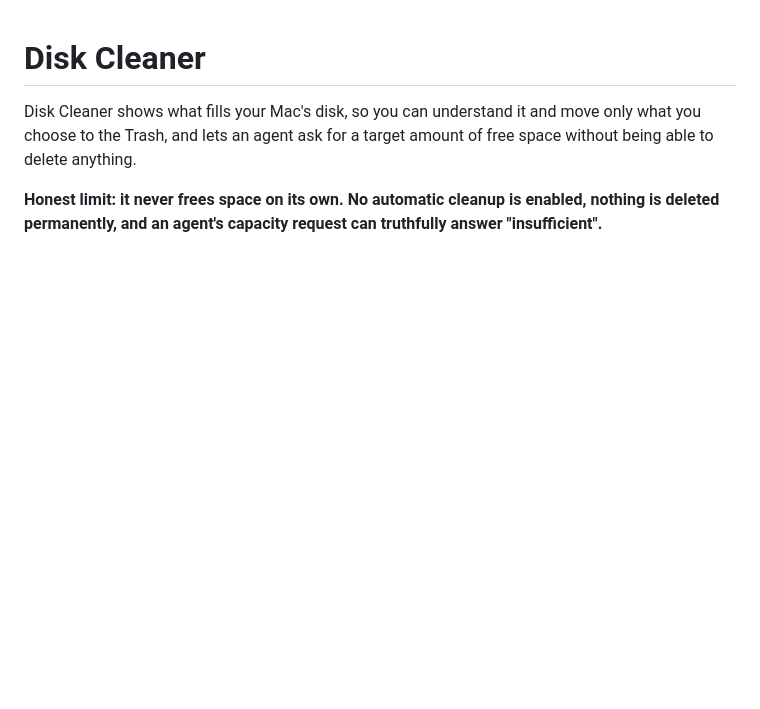
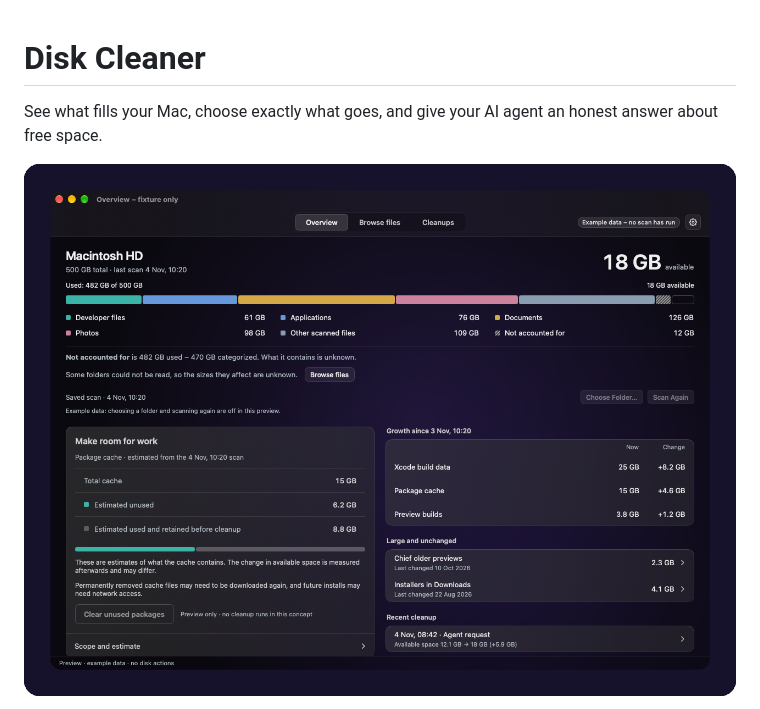
Before and after one commit to aikongen/disk-cleaner, a Markdown page: README.md, the part around one of its changes. GitHub-like rendering; pictures changed too: assets/hero.png (added); blank space fills up the shorter version.

```diff
--- a/README.md
+++ b/README.md
@@ -1,6 +1,8 @@
 # Disk Cleaner
 
-Disk Cleaner shows what fills your Mac's disk, so you can understand it and move only what you choose to the Trash, and lets an agent ask for a target amount of free space without being able to delete anything.
+See what fills your Mac, choose exactly what goes, and give your AI agent an honest answer about free space.
 
-**Honest limit: it never frees space on its own. No automatic cleanup is enabled, nothing is deleted permanently, and an agent's capacity request can truthfully answer "insufficient".**
+<p align="center">
+  <img src="assets/hero.png" alt="Disk Cleaner" width="860">
+</p>
 
```
Also changed, not shown: other parts of README.md (+76 -29 lines), assets/screenshot-browse.png (added), assets/screenshot-overview.png (added), assets/screenshot-settings.png (added), assets/screenshot-trash-review.png (added), 1 other file.
